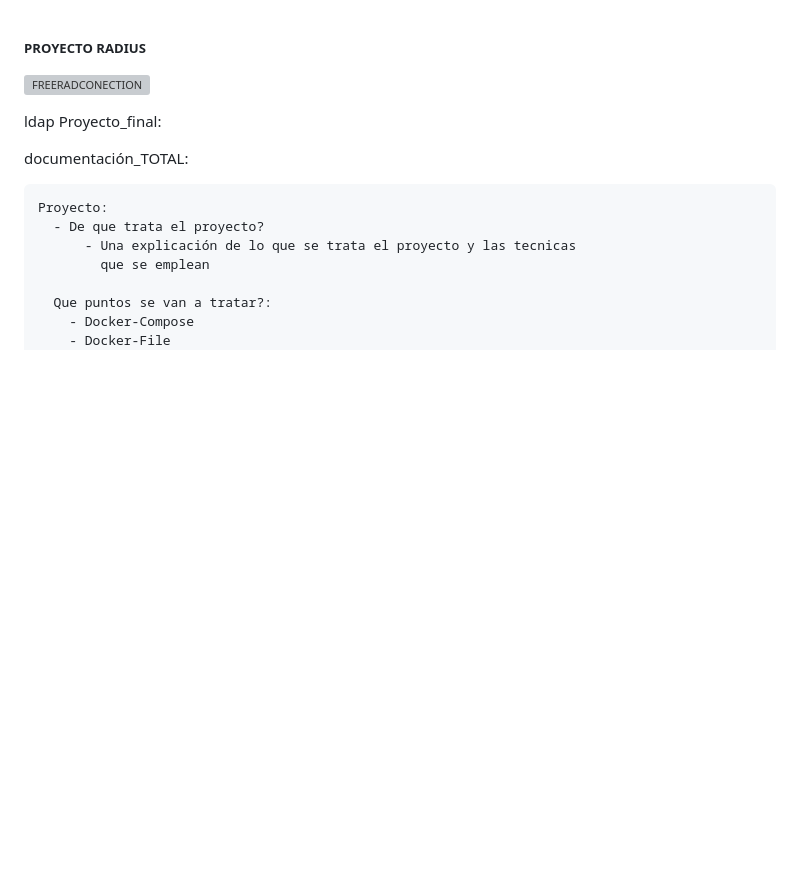
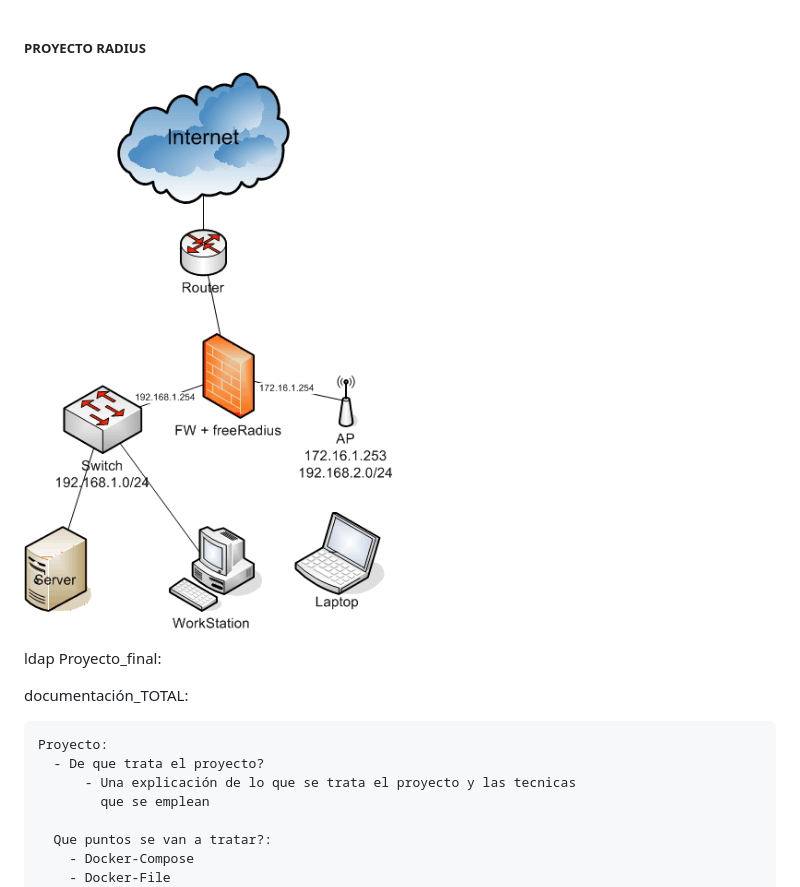
Before and after one commit to MrRastayoung/proyecto_final_radius, a Markdown page: doc_proyecto/index.md, the part around the change. Rendered like a GitHub page; pictures changed too: img/wpa-eaptls.gif (added); blank space fills up the shorter version; grey boxes are pictures that could not be loaded.

Commit message:
mod. enlace index.md doc proyecto

```diff
--- a/doc_proyecto/index.md
+++ b/doc_proyecto/index.md
@@ -1,5 +1,5 @@
 #####  PROYECTO RADIUS
-![FREERADCONECTION](./wpa-eaptls.gif)
+![FREERADCONECTION](/img/wpa-eaptls.gif)
 
 ldap
 Proyecto_final:
```
